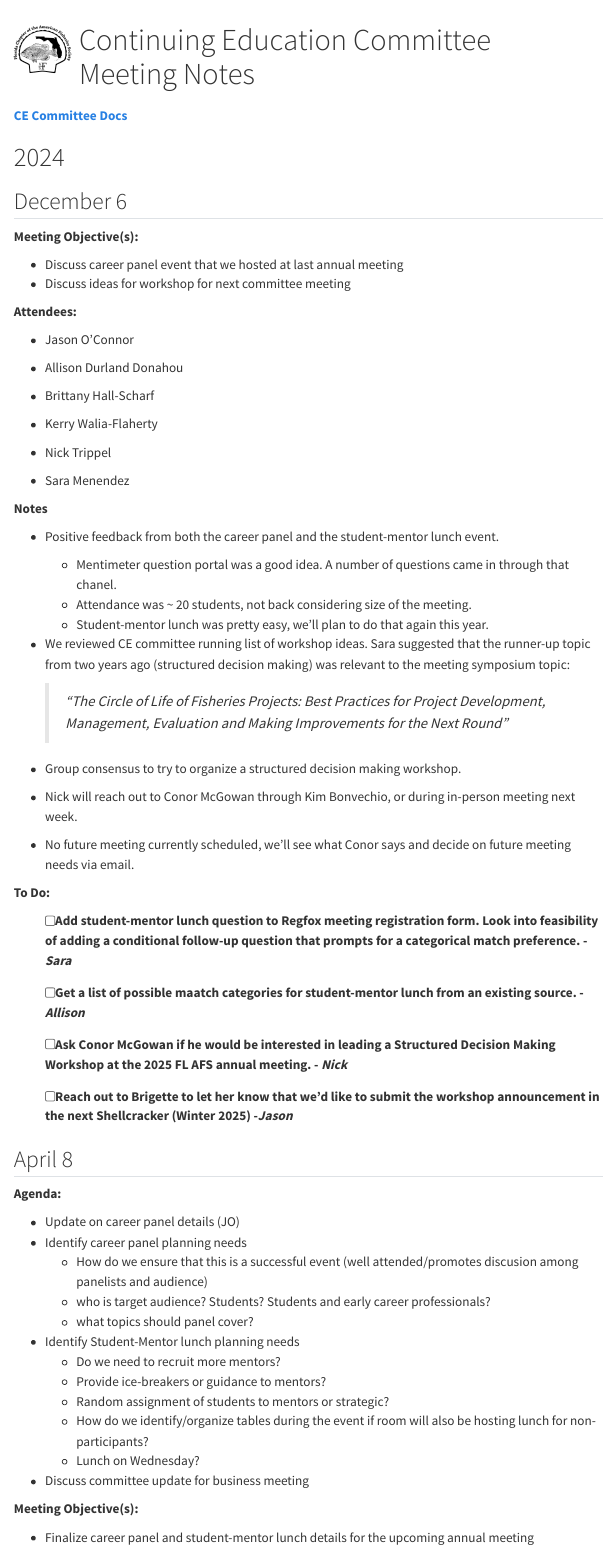
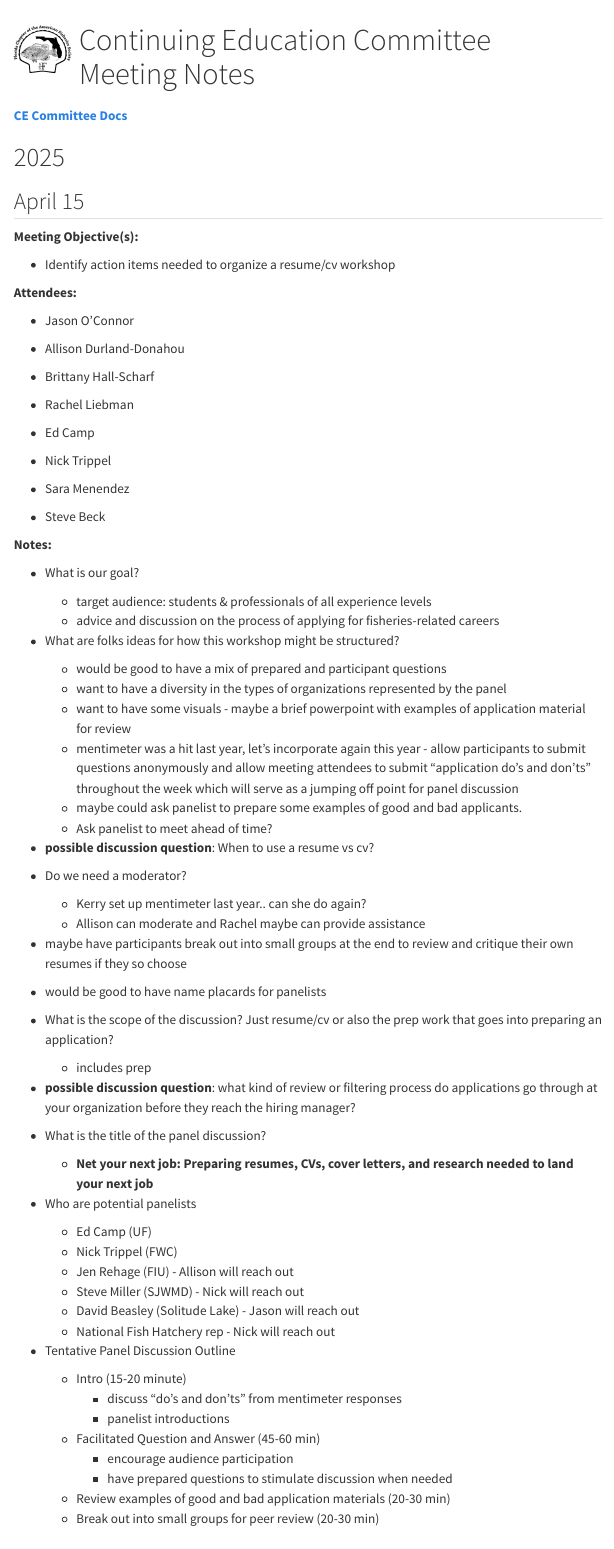
Before and after one commit to AFS-Florida-Chapter/CE-committee, a Quarto document (meeting_notes.qmd): the page in a window 1100 px wide, from its top. Rendered offline with R 4.5, knitr and Pandoc in place of Quarto, with nearby package versions; menus at the side of the page are left out.

Commit message:
meeting notes update: 2025-04-15

```diff
--- a/meeting_notes.qmd
+++ b/meeting_notes.qmd
@@ -31,3 +31,90 @@ Continuing Education Committee Meeting Notes
 
 [**CE Committee Docs**](https://drive.google.com/drive/folders/1W_bZGeJDpjzV0rEXNILKVXCh2YZljoJC)
 
+# 2025
+
+## April 15
+
+**Meeting Objective(s):**
+
+* Identify action items needed to organize a resume/cv workshop
+
+**Attendees:**
+
+:::: {.grid}
+
+::: {.g-col-6}
+
+* Jason O'Connor
+
+* Allison Durland-Donahou
+
+* Brittany Hall-Scharf
+
+* Rachel Liebman
+
+:::
+
+::: {.g-col-6}
+
+* Ed Camp
+
+* Nick Trippel
+
+* Sara Menendez
+
+* Steve Beck
+
+:::
+
+::::
+
+**Notes:**
+
+* What is our goal?
+  - target audience: students & professionals of all experience levels
+  - advice and discussion on the process of applying for fisheries-related careers
+
+* What are folks ideas for how this workshop might be structured?
+  - would be good to have a mix of prepared and participant questions
+  - want to have a diversity in the types of organizations represented by the panel
+  - want to have some visuals - maybe a brief powerpoint with examples of application material for review
+  - mentimeter was a hit last year, let's incorporate again this year - allow participants to submit questions anonymously and allow meeting attendees to submit "application do's and don'ts" throughout the week which will serve as a jumping off point for panel discussion
+  - maybe could ask panelist to prepare some examples of good and bad applicants.
+  - Ask panelist to meet ahead of time?
+
+* **possible discussion question**: When to use a resume vs cv?
+
+* Do we need a moderator?
+  - Kerry set up mentimeter last year.. can she do again?
+  - Allison can moderate and Rachel maybe can provide assistance
+
+* maybe have participants break out into small groups at the end to review and critique their own resumes if they so choose
+
+* would be good to have name placards for panelists
+
+* What is the scope of the discussion? Just resume/cv or also the prep work that goes into preparing an application?
+  - includes prep
+
+* **possible discussion question**: what kind of review or filtering process do applications go through at your organization before they reach the hiring manager?
+
+* What is the title of the panel discussion?
+  - **Net your next job: Preparing resumes, CVs, cover letters, and research needed to land your next job**
+
+* Who are potential panelists
+  - Ed Camp (UF)
+  - Nick Trippel (FWC)
+  - Jen Rehage (FIU) - Allison will reach out
+  - Steve Miller (SJWMD) - Nick will reach out
+  - David Beasley (Solitude Lake) - Jason will reach out
+  - National Fish Hatchery rep - Nick will reach out
+
+* Tentative Panel Discussion Outline
+  - Intro (15-20 minute)
+    - discuss "do's and don'ts" from mentimeter responses
+    - panelist introductions
+  - Facilitated Question and Answer (45-60 min)
+    - encourage audience participation
+    - have prepared questions to stimulate discussion when needed
+  - Review examples of good and bad application materials (20-30 min)
+  - Break out into small groups for peer review (20-30 min)
```
Also changed, not shown: meeting_notes.qmd (26 more changed lines), 1 other file.
